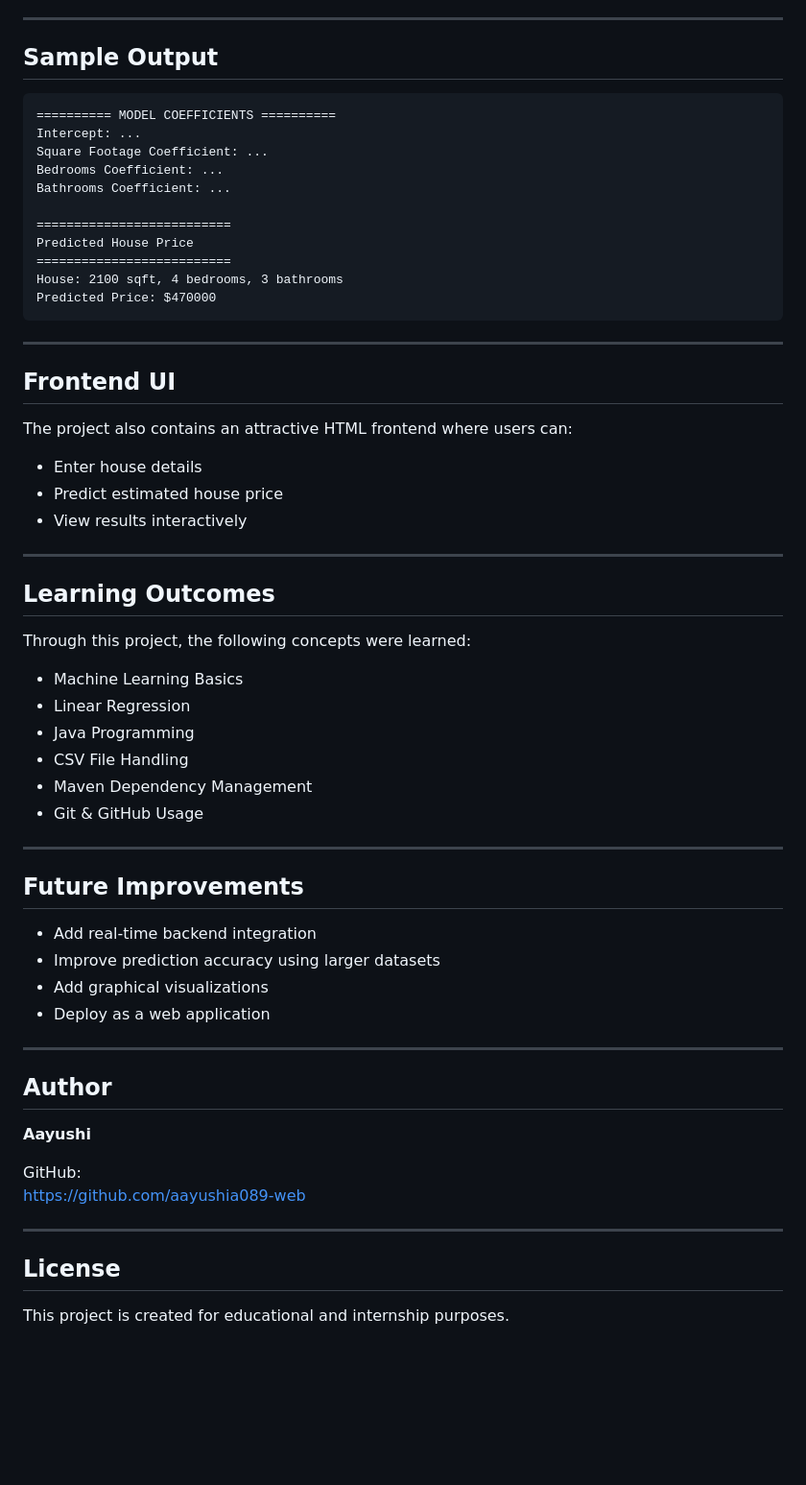
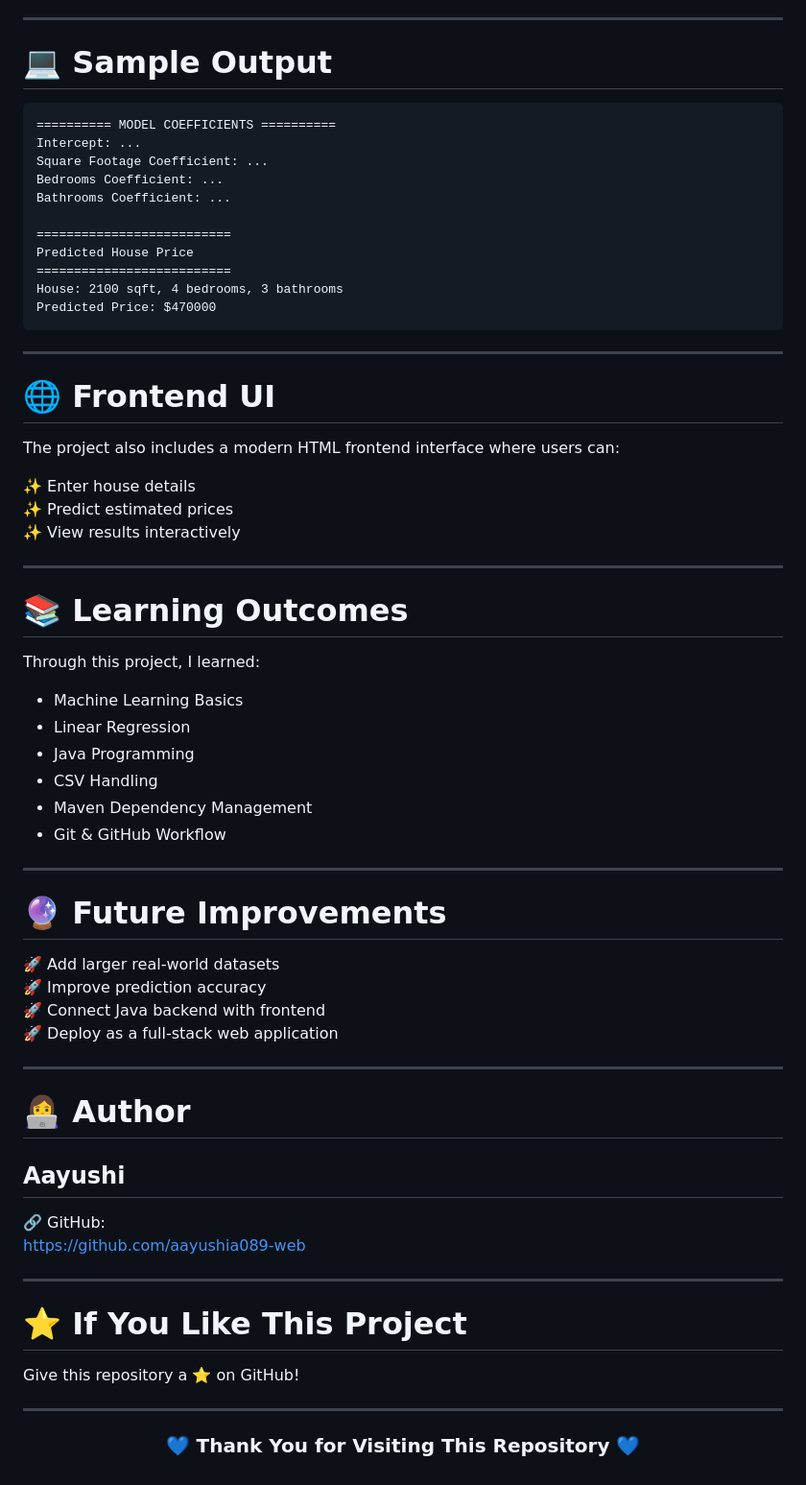
Before and after one commit to aayushia089-web/HousePricePrediction, a Markdown page: README.md, the part around one of its changes. Shown at 96% size. Drawn GitHub-style; blank space fills up the shorter version.

````diff
--- a/README.md
+++ b/README.md
@@ -126,7 +155,7 @@ The program will:
 
 ---
 
-## Sample Output
+# 💻 Sample Output
 
 ```plaintext
 ========== MODEL COEFFICIENTS ==========
@@ -144,41 +173,55 @@ Predicted Price: $470000
 
 ---
 
-## Frontend UI
+# 🌐 Frontend UI
 
-The project also contains an attractive HTML frontend where users can:
-- Enter house details
-- Predict estimated house price
-- View results interactively
+The project also includes a modern HTML frontend interface where users can:
+
+✨ Enter house details
+✨ Predict estimated prices
+✨ View results interactively
 
 ---
 
-## Learning Outcomes
-Through this project, the following concepts were learned:
+# 📚 Learning Outcomes
+
+Through this project, I learned:
+
 - Machine Learning Basics
 - Linear Regression
 - Java Programming
-- CSV File Handling
+- CSV Handling
 - Maven Dependency Management
-- Git & GitHub Usage
+- Git & GitHub Workflow
 
 ---
 
-## Future Improvements
-- Add real-time backend integration
-- Improve prediction accuracy using larger datasets
-- Add graphical visualizations
-- Deploy as a web application
+# 🔮 Future Improvements
+
+🚀 Add larger real-world datasets
+🚀 Improve prediction accuracy
+🚀 Connect Java backend with frontend
+🚀 Deploy as a full-stack web application
 
 ---
 
-## Author
-**Aayushi**
+# 👩‍💻 Author
 
-GitHub:
+## Aayushi
+
+🔗 GitHub:
 https://github.com/aayushia089-web
 
 ---
 
-## License
-This project is created for educational and internship purposes.
+# ⭐ If You Like This Project
+
+Give this repository a ⭐ on GitHub!
+
+---
+
+<div align="center">
+
+### 💙 Thank You for Visiting This Repository 💙
+
+</div>
````
Also changed, not shown: other parts of README.md (+70 -41 lines).
